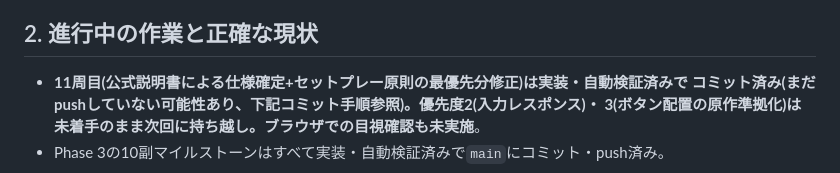
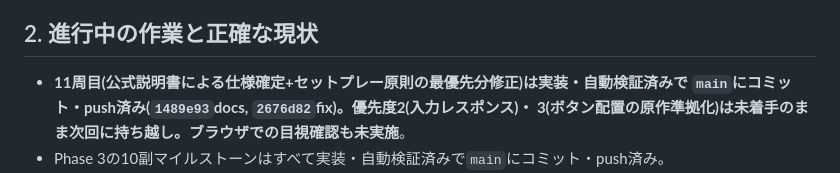
Before and after one commit to appstockhub/vertical-striker, a Markdown page: HANDOFF.md, the part around the change. Rendered like a GitHub page.

Commit message:
docs: HANDOFFのpush状況を確定済みに修正

```diff
--- a/HANDOFF.md
+++ b/HANDOFF.md
@@ -418,7 +418,7 @@ Plan Modeで事前に「数値調整で対応できるもの」と「構造的
 ## 2. 進行中の作業と正確な現状
 
 - **11周目(公式説明書による仕様確定+セットプレー原則の最優先分修正)は実装・自動検証済みで
-  コミット済み(まだpushしていない可能性あり、下記コミット手順参照)。優先度2(入力レスポンス)・
+  `main`にコミット・push済み(`1489e93`docs, `2676d82`fix)。優先度2(入力レスポンス)・
   3(ボタン配置の原作準拠化)は未着手のまま次回に持ち越し。ブラウザでの目視確認も未実施**。
 - Phase 3の10副マイルストーンはすべて実装・自動検証済みで`main`にコミット・push済み。
 - Phase 4第1弾(マーク+サポートラン、5周目)は実プレイ確認済み。効果はあったが完全ではない
```
